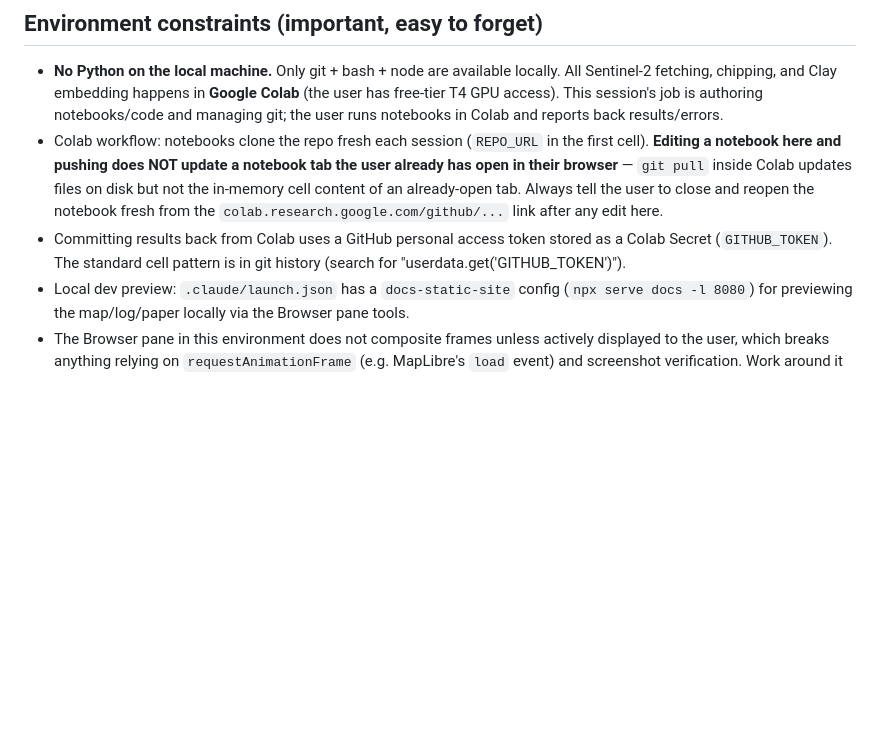
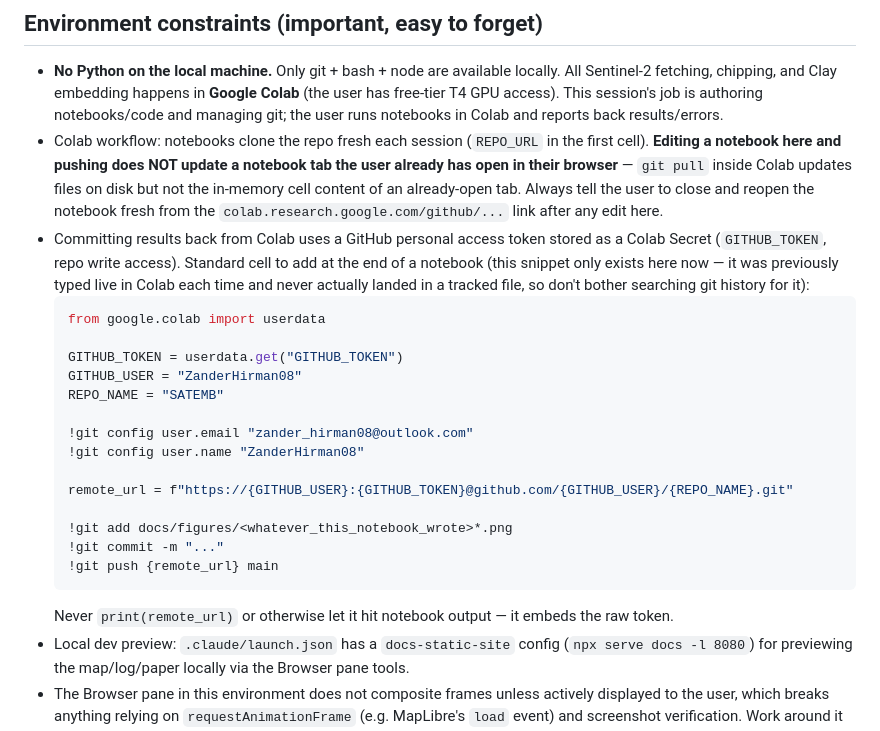
Before and after one commit to ZanderHirman08/SATEMB, a Markdown page: CLAUDE.md, the part around the change. Rendered like a GitHub page; blank space fills up the shorter version.

Commit message:
Fix stale CLAUDE.md pointer to a Colab commit-cell that was never tracked
The note said to search git history for the GitHub-token push pattern, but
it was always typed live in Colab and never actually saved into a notebook
file -- embed the real snippet directly instead.

````diff
--- a/CLAUDE.md
+++ b/CLAUDE.md
@@ -25,8 +25,26 @@ what's actually been done most recently; this file won't stay current on its own
   in-memory cell content of an already-open tab. Always tell the user to close and reopen the
   notebook fresh from the `colab.research.google.com/github/...` link after any edit here.
 - Committing results back from Colab uses a GitHub personal access token stored as a Colab
-  Secret (`GITHUB_TOKEN`). The standard cell pattern is in git history (search for
-  "userdata.get('GITHUB_TOKEN')").
+  Secret (`GITHUB_TOKEN`, repo write access). Standard cell to add at the end of a notebook
+  (this snippet only exists here now — it was previously typed live in Colab each time and
+  never actually landed in a tracked file, so don't bother searching git history for it):
+  ```python
+  from google.colab import userdata
+
+  GITHUB_TOKEN = userdata.get("GITHUB_TOKEN")
+  GITHUB_USER = "ZanderHirman08"
+  REPO_NAME = "SATEMB"
+
+  !git config user.email "zander_hirman08@outlook.com"
+  !git config user.name "ZanderHirman08"
+
+  remote_url = f"https://{GITHUB_USER}:{GITHUB_TOKEN}@github.com/{GITHUB_USER}/{REPO_NAME}.git"
+
+  !git add docs/figures/<whatever_this_notebook_wrote>*.png
+  !git commit -m "..."
+  !git push {remote_url} main
+  ```
+  Never `print(remote_url)` or otherwise let it hit notebook output — it embeds the raw token.
 - Local dev preview: `.claude/launch.json` has a `docs-static-site` config (`npx serve docs -l
   8080`) for previewing the map/log/paper locally via the Browser pane tools.
 - The Browser pane in this environment does not composite frames unless actively displayed to
````
